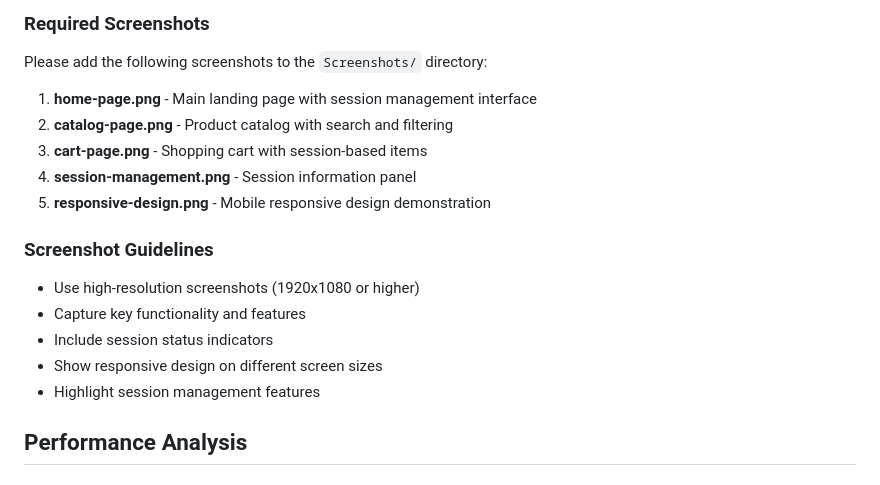
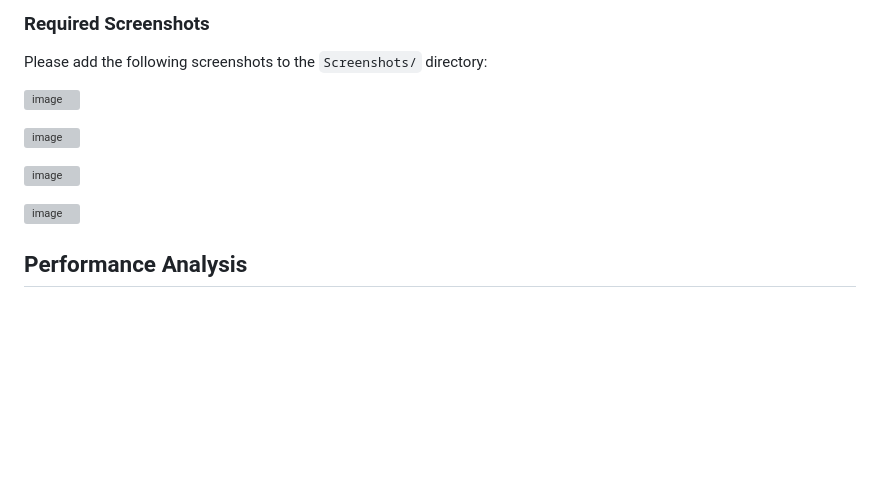
Before and after one commit to HaswinChony308/Skill_development_Course, a Markdown page: Experiment-07_Session-Management/Readme.md, the part around the change. Drawn GitHub-style; blank space fills up the shorter version; grey boxes are pictures that could not be loaded.

```diff
--- a/Experiment-07_Session-Management/Readme.md
+++ b/Experiment-07_Session-Management/Readme.md
@@ -243,18 +243,14 @@ function loadSessionData() {
 ### Required Screenshots
 Please add the following screenshots to the `Screenshots/` directory:
 
-1. **home-page.png** - Main landing page with session management interface
-2. **catalog-page.png** - Product catalog with search and filtering
-3. **cart-page.png** - Shopping cart with session-based items
-4. **session-management.png** - Session information panel
-5. **responsive-design.png** - Mobile responsive design demonstration
+![image](https://github.com/user-attachments/assets/11b80fa8-c873-47f3-926e-a013f2aa0646)
 
-### Screenshot Guidelines
-- Use high-resolution screenshots (1920x1080 or higher)
-- Capture key functionality and features
-- Include session status indicators
-- Show responsive design on different screen sizes
-- Highlight session management features
+![image](https://github.com/user-attachments/assets/a605ffcc-ad7b-48e6-b8ab-b697f87c2f87)
+
+![image](https://github.com/user-attachments/assets/9f7a3277-6a9d-47c3-9769-9fbb77a414e5)
+
+![image](https://github.com/user-attachments/assets/5df78110-ad80-47ae-b22c-2e7d01db3372)
+
 
 ## Performance Analysis
 
```
